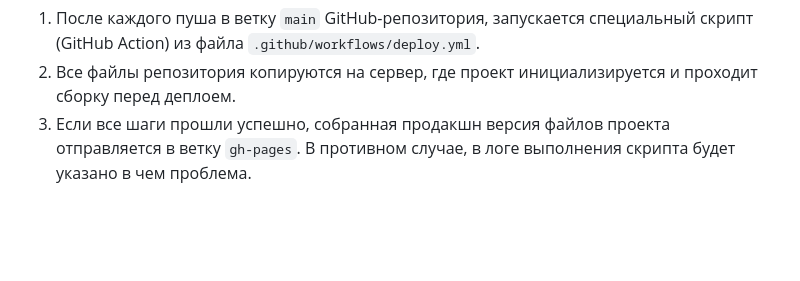
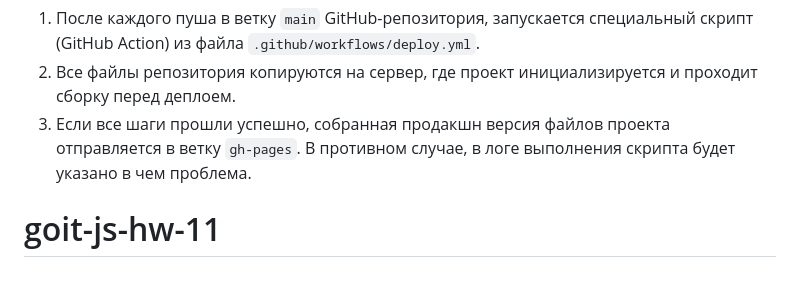
Before and after one commit to genyaFiL/goit-js-hw-10, a Markdown page: README.md, the part around the change. GitHub-like rendering; blank space fills up the shorter version.

```diff
--- a/README.md
+++ b/README.md
@@ -97,3 +97,4 @@ Pages, в ветку `gh-pages`, каждый раз когда обновляе
 3. Если все шаги прошли успешно, собранная продакшн версия файлов проекта
    отправляется в ветку `gh-pages`. В противном случае, в логе выполнения
    скрипта будет указано в чем проблема.
+# goit-js-hw-11
```
